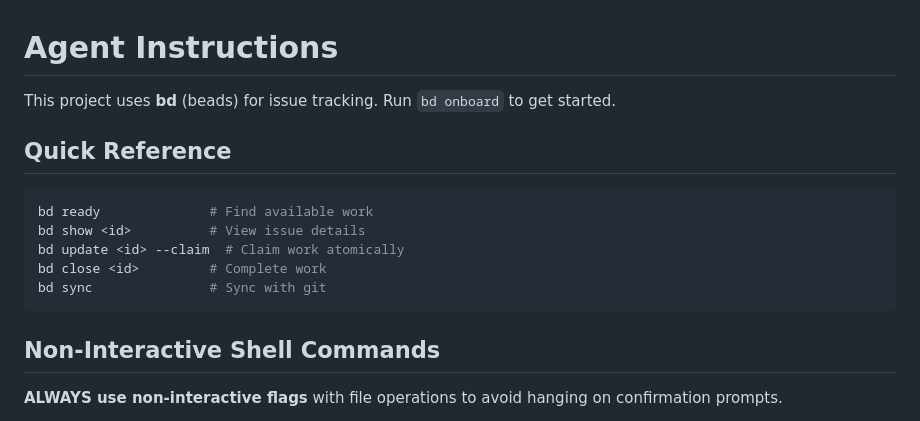
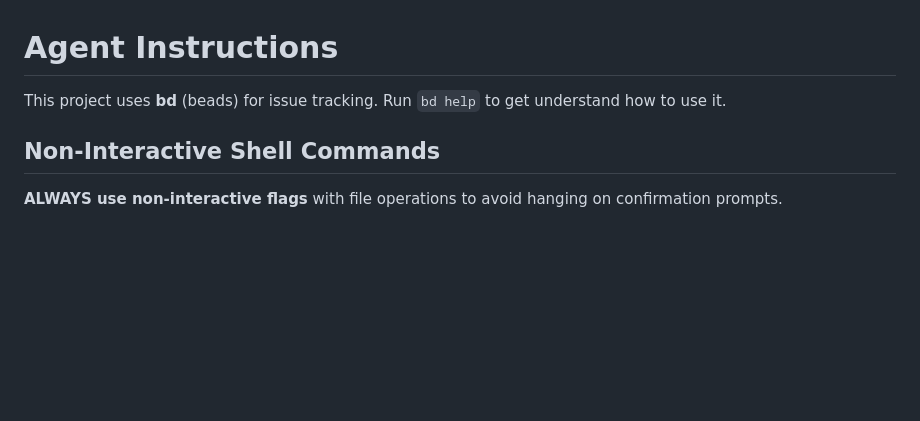
Before and after one commit to mmmmmtasty/SportScanner, a Markdown page: AGENTS.md, the part around the change. Rendered like a GitHub page; blank space fills up the shorter version.

Commit message:
Update AGENTS bd guidance

````diff
--- a/AGENTS.md
+++ b/AGENTS.md
@@ -1,16 +1,6 @@
 # Agent Instructions
 
-This project uses **bd** (beads) for issue tracking. Run `bd onboard` to get started.
-
-## Quick Reference
-
-```bash
-bd ready              # Find available work
-bd show <id>          # View issue details
-bd update <id> --claim  # Claim work atomically
-bd close <id>         # Complete work
-bd sync               # Sync with git
-```
+This project uses **bd** (beads) for issue tracking. Run `bd help` to get understand how to use it.
 
 ## Non-Interactive Shell Commands
 
````
